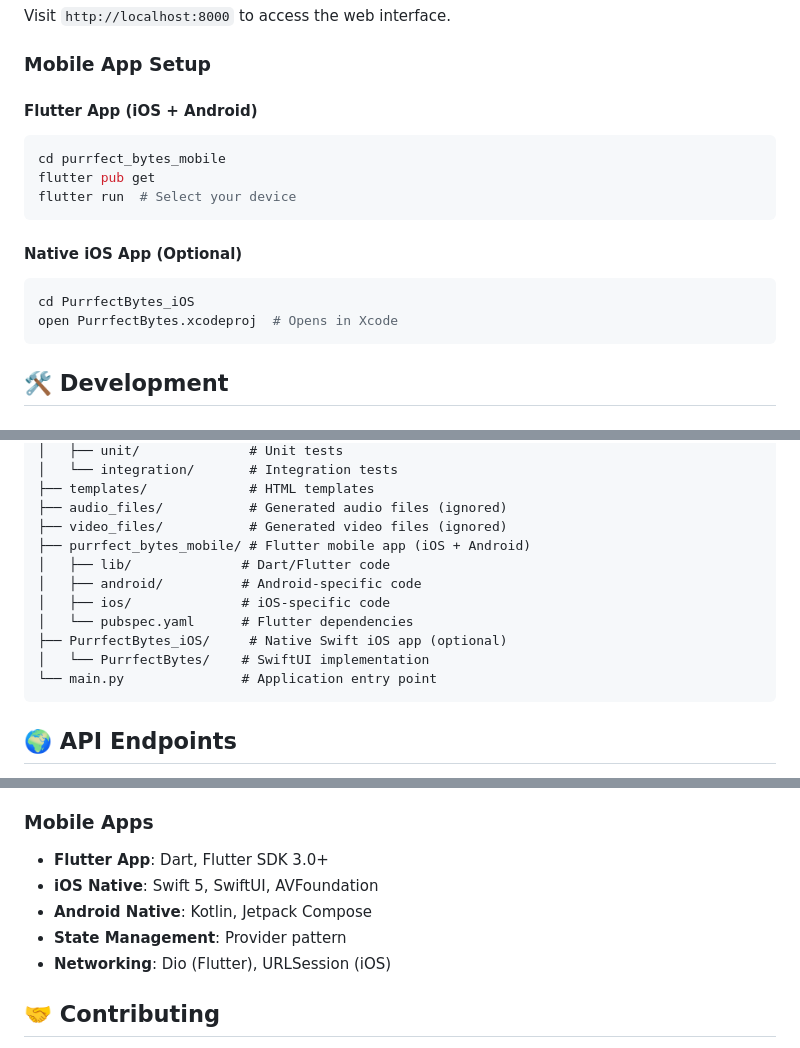
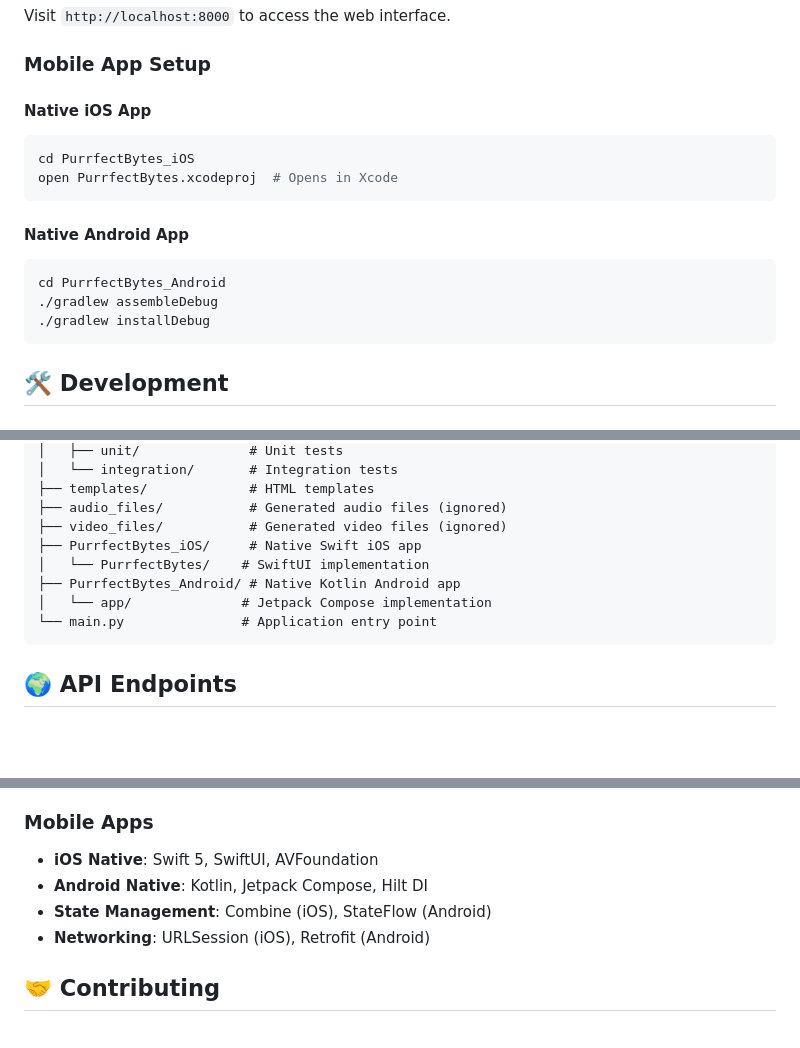
Before and after one commit to enfeizhan/PurrfectBytes, a Markdown page: README.md, 3 parts joined by grey strips. Rendered like a GitHub page; blank space fills up the shorter version.

````diff
--- a/README.md
+++ b/README.md
@@ -46,17 +46,17 @@ Visit `http://localhost:8000` to access the web interface.
 
 ### Mobile App Setup
 
-#### Flutter App (iOS + Android)
-```bash
-cd purrfect_bytes_mobile
-flutter pub get
-flutter run  # Select your device
-```
-
-#### Native iOS App (Optional)
+#### Native iOS App
 ```bash
 cd PurrfectBytes_iOS
 open PurrfectBytes.xcodeproj  # Opens in Xcode
+```
+
+#### Native Android App
+```bash
+cd PurrfectBytes_Android
+./gradlew assembleDebug
+./gradlew installDebug
 ```
 
 ## 🛠️ Development
@@ -103,13 +103,10 @@ PurrfectBytes/
 ├── templates/             # HTML templates
 ├── audio_files/           # Generated audio files (ignored)
 ├── video_files/           # Generated video files (ignored)
-├── purrfect_bytes_mobile/ # Flutter mobile app (iOS + Android)
-│   ├── lib/              # Dart/Flutter code
-│   ├── android/          # Android-specific code
-│   ├── ios/              # iOS-specific code
-│   └── pubspec.yaml      # Flutter dependencies
-├── PurrfectBytes_iOS/     # Native Swift iOS app (optional)
+├── PurrfectBytes_iOS/     # Native Swift iOS app
 │   └── PurrfectBytes/    # SwiftUI implementation
+├── PurrfectBytes_Android/ # Native Kotlin Android app
+│   └── app/              # Jetpack Compose implementation
 └── main.py               # Application entry point
 ```
 
@@ -136,11 +133,10 @@ PurrfectBytes/
 - **Dependency Management**: uv
 
 ### Mobile Apps
-- **Flutter App**: Dart, Flutter SDK 3.0+
 - **iOS Native**: Swift 5, SwiftUI, AVFoundation
-- **Android Native**: Kotlin, Jetpack Compose
-- **State Management**: Provider pattern
-- **Networking**: Dio (Flutter), URLSession (iOS)
+- **Android Native**: Kotlin, Jetpack Compose, Hilt DI
+- **State Management**: Combine (iOS), StateFlow (Android)
+- **Networking**: URLSession (iOS), Retrofit (Android)
 
 ## 🤝 Contributing
 
````
Also changed, not shown: purrfect_bytes_mobile/README.md (deleted, +0 -191 lines).
